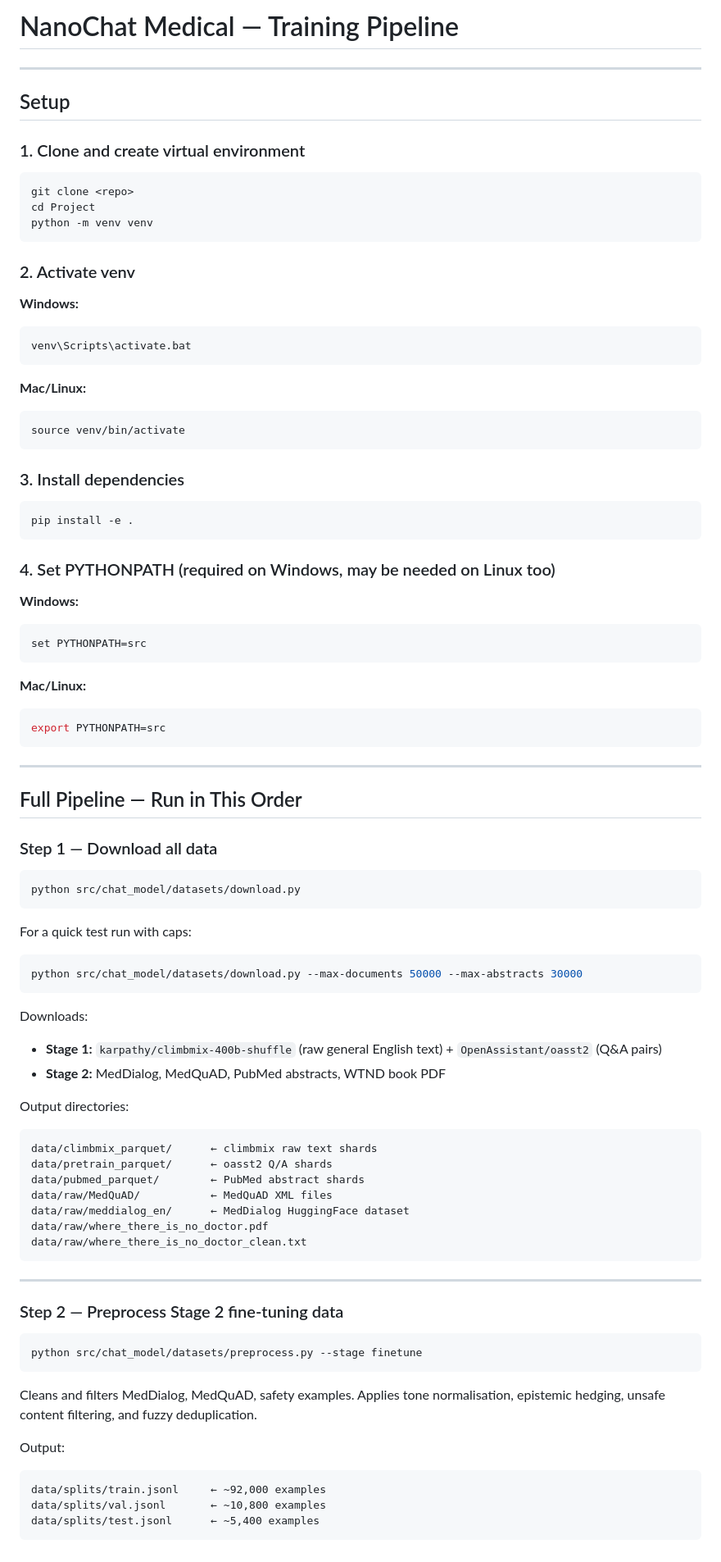
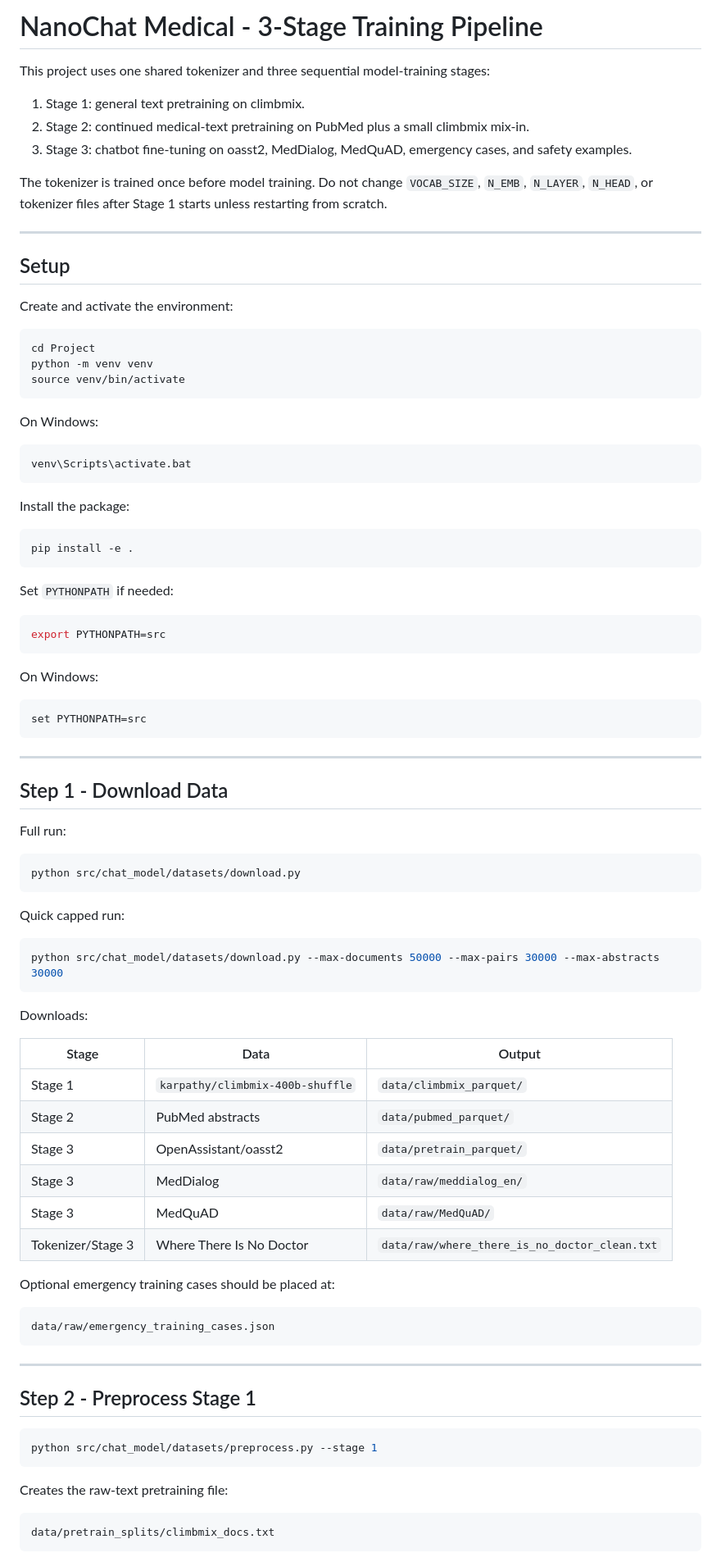
Before and after one commit to maximilianrr/Project, a Markdown page: sequence.md, the part around one of its changes. Shown at 82% size. GitHub-like rendering.

Commit message:
Document three-stage training pipeline

````diff
--- a/sequence.md
+++ b/sequence.md
@@ -1,91 +1,93 @@
-# NanoChat Medical — Training Pipeline
+# NanoChat Medical - 3-Stage Training Pipeline
+
+This project uses one shared tokenizer and three sequential model-training stages:
+
+1. Stage 1: general text pretraining on climbmix.
+2. Stage 2: continued medical-text pretraining on PubMed plus a small climbmix mix-in.
+3. Stage 3: chatbot fine-tuning on oasst2, MedDialog, MedQuAD, emergency cases, and safety examples.
+
+The tokenizer is trained once before model training. Do not change `VOCAB_SIZE`, `N_EMB`, `N_LAYER`, `N_HEAD`, or tokenizer files after Stage 1 starts unless restarting from scratch.
 
 ---
 
 ## Setup
 
-### 1. Clone and create virtual environment
+Create and activate the environment:
 
 ```bash
-git clone <repo>
 cd Project
 python -m venv venv
+source venv/bin/activate
 ```
 
-### 2. Activate venv
+On Windows:
 
-**Windows:**
-```bash
+```bat
 venv\Scripts\activate.bat
 ```
 
-**Mac/Linux:**
-```bash
-source venv/bin/activate
-```
-
-### 3. Install dependencies
+Install the package:
 
 ```bash
 pip install -e .
 ```
 
-### 4. Set PYTHONPATH (required on Windows, may be needed on Linux too)
+Set `PYTHONPATH` if needed:
 
-**Windows:**
-```bash
-set PYTHONPATH=src
-```
-
-**Mac/Linux:**
 ```bash
 export PYTHONPATH=src
 ```
 
+On Windows:
+
+```bat
+set PYTHONPATH=src
+```
+
 ---
 
-## Full Pipeline — Run in This Order
+## Step 1 - Download Data
 
-### Step 1 — Download all data
+Full run:
 
 ```bash
 python src/chat_model/datasets/download.py
 ```
 
-For a quick test run with caps:
+Quick capped run:
+
 ```bash
-python src/chat_model/datasets/download.py --max-documents 50000 --max-abstracts 30000
+python src/chat_model/datasets/download.py --max-documents 50000 --max-pairs 30000 --max-abstracts 30000
 ```
 
 Downloads:
-- **Stage 1:** `karpathy/climbmix-400b-shuffle` (raw general English text) + `OpenAssistant/oasst2` (Q&A pairs)
-- **Stage 2:** MedDialog, MedQuAD, PubMed abstracts, WTND book PDF
 
-Output directories:
-```
-data/climbmix_parquet/      ← climbmix raw text shards
-data/pretrain_parquet/      ← oasst2 Q/A shards
-data/pubmed_parquet/        ← PubMed abstract shards
-data/raw/MedQuAD/           ← MedQuAD XML files
-data/raw/meddialog_en/      ← MedDialog HuggingFace dataset
-data/raw/where_there_is_no_doctor.pdf
-data/raw/where_there_is_no_doctor_clean.txt
+| Stage | Data | Output |
+|---|---|---|
+| Stage 1 | `karpathy/climbmix-400b-shuffle` | `data/climbmix_parquet/` |
+| Stage 2 | PubMed abstracts | `data/pubmed_parquet/` |
+| Stage 3 | OpenAssistant/oasst2 | `data/pretrain_parquet/` |
+| Stage 3 | MedDialog | `data/raw/meddialog_en/` |
+| Stage 3 | MedQuAD | `data/raw/MedQuAD/` |
+| Tokenizer/Stage 3 | Where There Is No Doctor | `data/raw/where_there_is_no_doctor_clean.txt` |
+
+Optional emergency training cases should be placed at:
+
+```text
+data/raw/emergency_training_cases.json
 ```
 
 ---
 
-### Step 2 — Preprocess Stage 2 fine-tuning data
+## Step 2 - Preprocess Stage 1
 
 ```bash
-python src/chat_model/datasets/preprocess.py --stage finetune
+python src/chat_model/datasets/preprocess.py --stage 1
 ```
 
-Cleans and filters MedDialog, MedQuAD, safety examples. Applies tone normalisation, epistemic hedging, unsafe content filtering, and fuzzy deduplication.
+Creates the raw-text pretraining file:
 
-Output:
-```
-data/splits/train.jsonl     ← ~92,000 examples
-data/splits/val.jsonl       ← ~10,800 examples
-data/splits/test.jsonl      ← ~5,400 examples
+```text
+data/pretrain_splits/climbmix_docs.txt
 ```
 
````
Also changed, not shown: other parts of sequence.md (+173 -127 lines).
